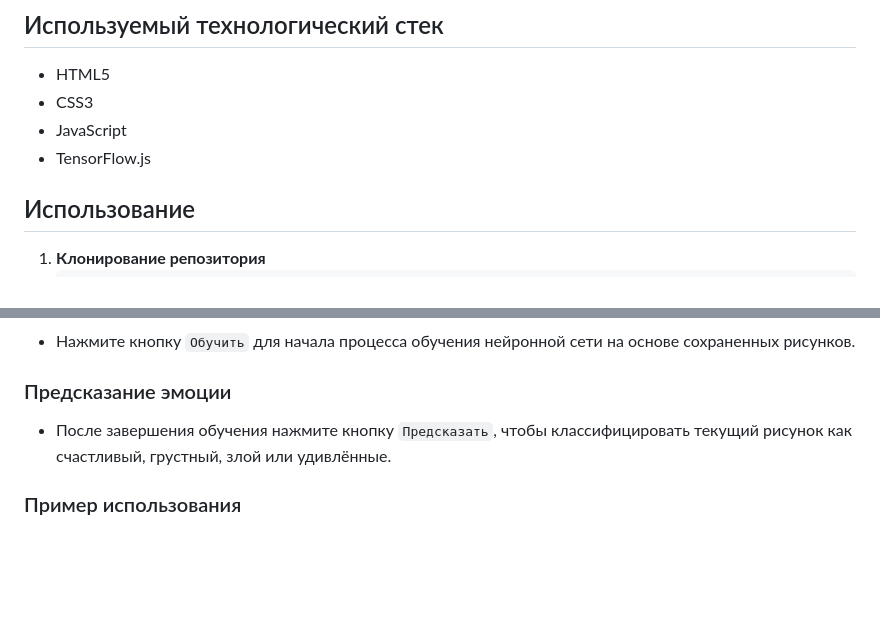
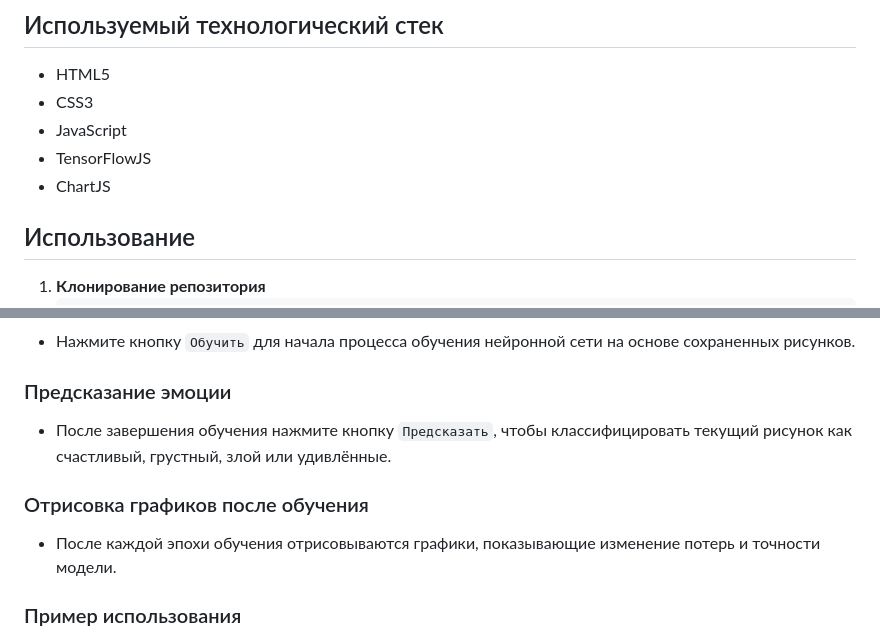
Before and after one commit to YanKarpov/EmotionRecognizer, a Markdown page: README.md, 2 parts joined by grey strips. Drawn GitHub-style; blank space fills up the shorter version.

```diff
--- a/README.md
+++ b/README.md
@@ -13,7 +13,8 @@
 - HTML5
 - CSS3
 - JavaScript
-- TensorFlow.js
+- TensorFlowJS
+- ChartJS
 
 ## Использование
 
@@ -51,6 +52,9 @@
 ### Предсказание эмоции
 - После завершения обучения нажмите кнопку `Предсказать`, чтобы классифицировать текущий рисунок как счастливый, грустный, злой или удивлённые.
 
+### Отрисовка графиков после обучения
+- После каждой эпохи обучения отрисовываются графики, показывающие изменение потерь и точности модели.
+
 ### Пример использования
 
 1. Откройте приложение в вашем веб-браузере.
```
